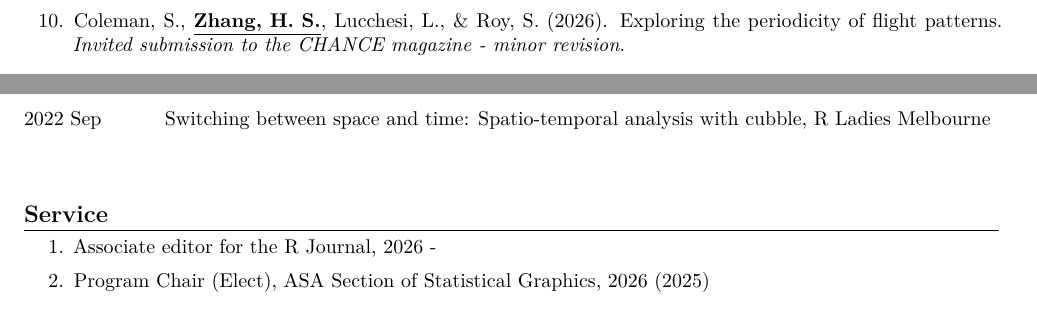
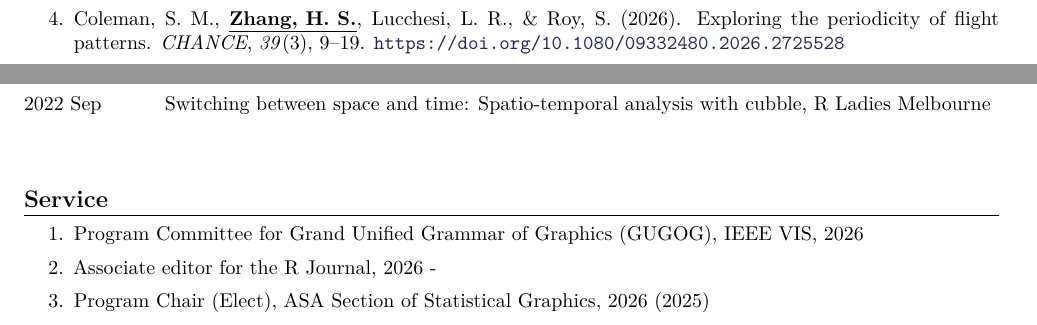
Before and after one commit to huizezhang-sherry/sherry, a LaTeX CV (cv/H.Sherry-Zhang.tex): two parts of pages 2 and 3 of 3 before the commit and two parts of pages 1 and 3 of 3 after it, joined at a grey line, cut so that both start at the same text. The pictures show the PDF file cv/H.Sherry-Zhang.pdf that the author committed with the source.

Commit message:
update cv

```diff
--- a/cv/H.Sherry-Zhang.tex
+++ b/cv/H.Sherry-Zhang.tex
@@ -88,13 +88,17 @@ update: 2026-09
     \emph{The R Journal}, \emph{18}(3), 286--304. \url{https://doi.org/10.32614/RJ-2026-050}
 
     \item \underline{\textbf{Zhang, H. S.}}, Cook, D., Langren\'e, N., \& Leung, J. W. Y. (2026).
-    Squintability and Other Metrics for Assessing Projection Pursuit Indexes and Guiding
-    Optimization Choices. \emph{Journal of Computational and Graphical Statistics}.
+    Squintability and Other Metrics for Assessing Projection Pursuit Indexes, and Guiding
+    Optimization Choices. \emph{Journal of Computational and Graphical Statistics}, \emph{35}(3), 1305--1316.
     \url{https://doi.org/10.1080/10618600.2026.2614076}
 
-    \item \underline{\textbf{Zhang, H. S.}}, Peng, R. D. (2026). Inside Out: Externalizing Assumptions
-    in Data Analysis as Validation Checks. \emph{Journal of Data Science}.
+    \item \underline{\textbf{Zhang, H. S.}}, \& Peng, R. D. (2026). Inside Out: Externalizing Assumptions
+    in Data Analysis as Validation Checks. \emph{Journal of Data Science}, 1--18.
     \url{https://doi.org/10.6339/25-JDS1206}
+
+    \item Coleman, S. M., \underline{\textbf{Zhang, H. S.}}, Lucchesi, L. R., \& Roy, S. (2026).
+    Exploring the periodicity of flight patterns.
+    \emph{CHANCE}, \emph{39}(3), 9--19. \url{https://doi.org/10.1080/09332480.2026.2725528}
 
     \item \underline{\textbf{Zhang, H. S.}}, Cook, D., Laa, U., Langren\'e, N., \& Men\'endez, P. (2025).
     A Tidy Framework and Infrastructure to Systematically Assemble Spatio-temporal Indexes
@@ -126,10 +130,6 @@ update: 2026-09
     The ggplot2 extension ecosystem: an overview for users and developers.
     \emph{Invited submission to WIREs Computational Statistics - minor revision}. \url{https://github.com/jtr13/extensions-review}
 
-    \item Coleman, S., \underline{\textbf{Zhang, H. S.}}, Lucchesi, L., \& Roy, S. (2026).
-    Exploring the periodicity of flight patterns.
-    \emph{Invited submission to the CHANCE magazine - minor revision}.
-
     \item \underline{\textbf{Zhang, H. S.}}, Peng, R. D. (2025). An LLM-based Pipeline for
     Understanding Decision Choices in Data Analysis from Published Literature.
     \url{https://github.com/huizezhang-sherry/paper-decisions}
@@ -212,6 +212,8 @@ update: 2026-09
 %----------------------------------------------------------------------------------------
 
 \begin{enumerate}[itemsep=0.1em]
+
+    \item Program Committee for Grand Unified Grammar of Graphics (GUGOG), IEEE VIS, 2026
 
     \item Associate editor for the R Journal, 2026 -
 
```
Also changed, not shown: _site/cv/H.Sherry-Zhang.pdf, cv/H.Sherry-Zhang.pdf, cv/H.Sherry-Zhang.tex (8 more changed lines), 9 other files.
